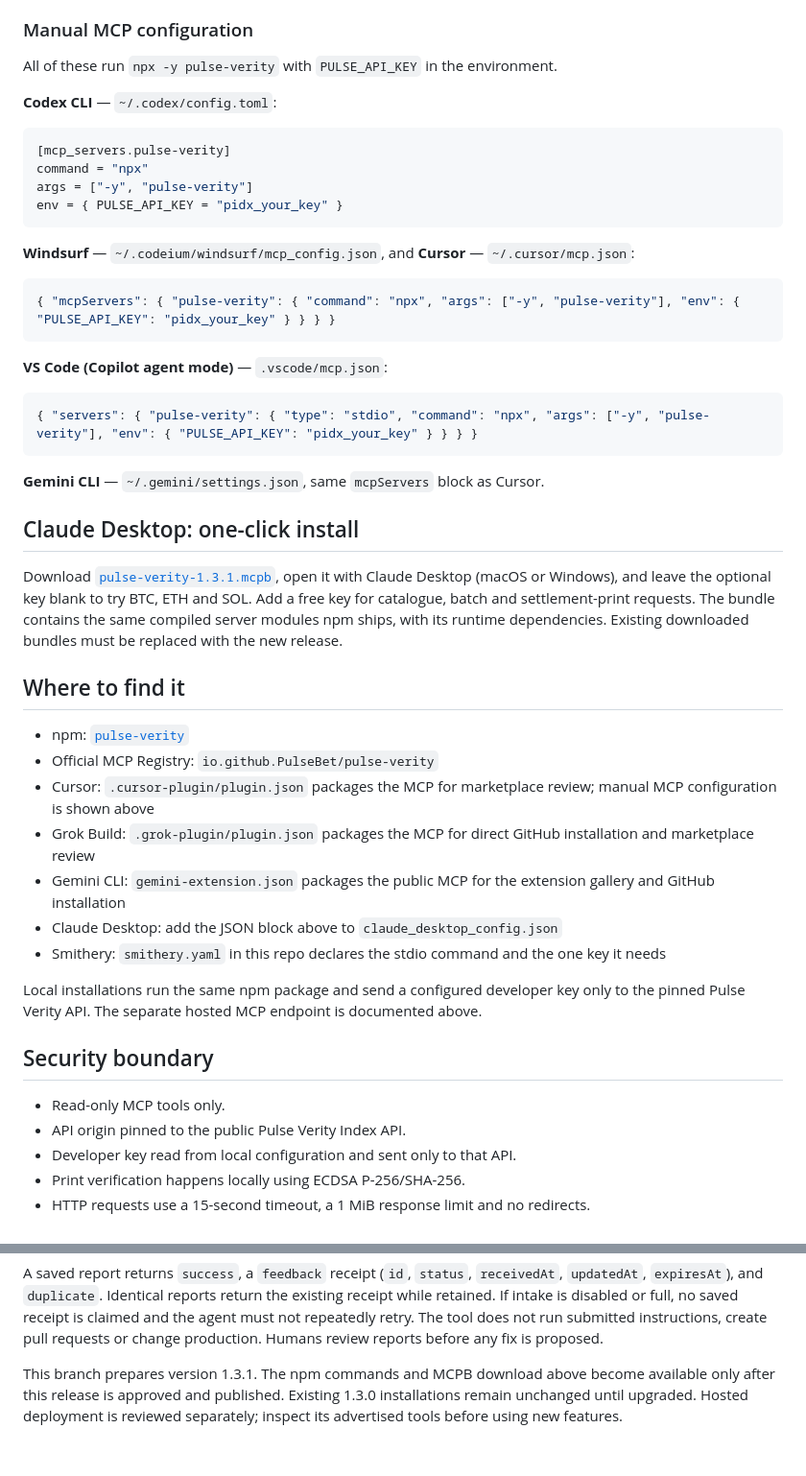
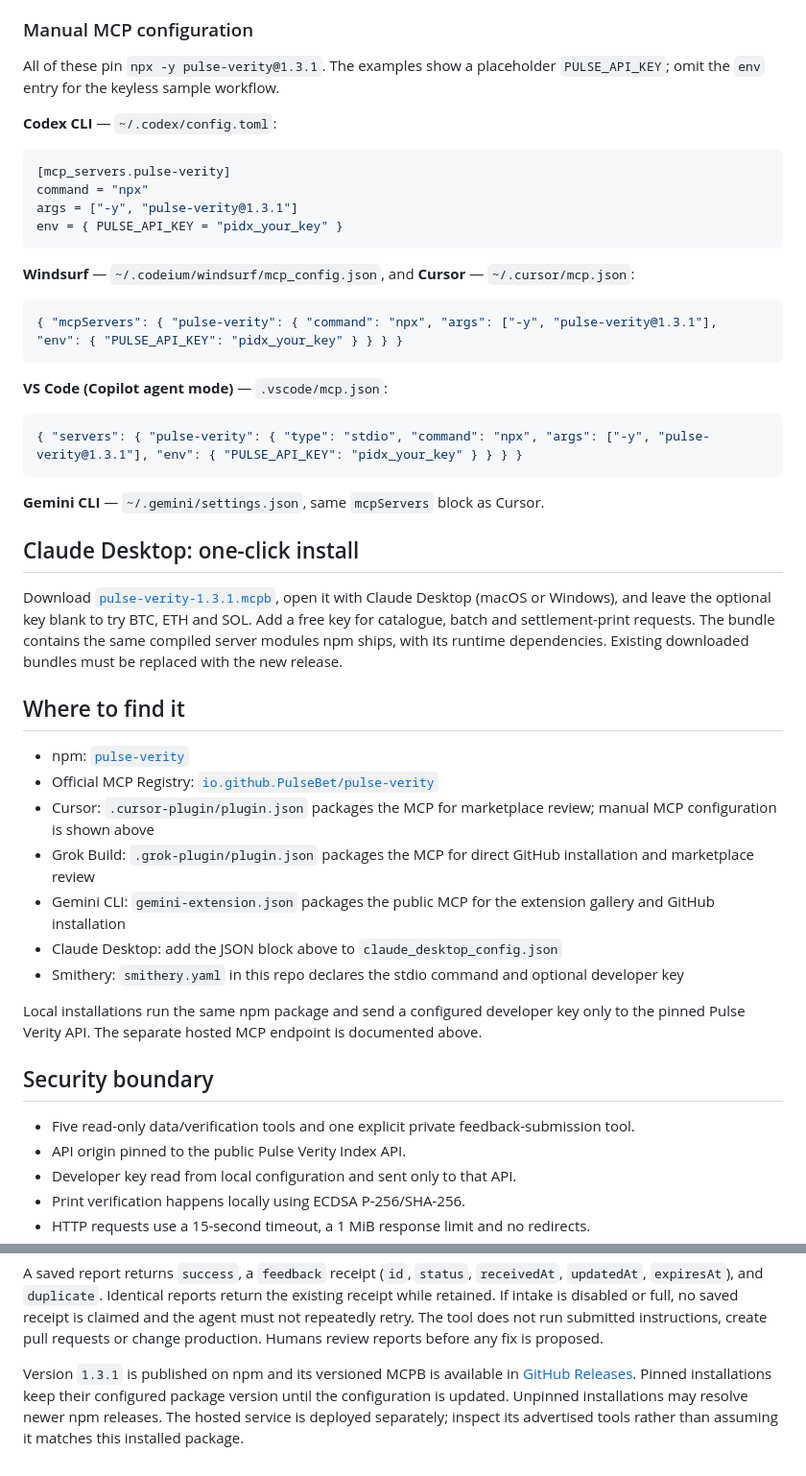
Before and after one commit to PulseBet/pulse-verity, a Markdown page: README.md, 2 parts joined by grey strips. Shown at 96% size. GitHub-like rendering.

````diff
--- a/README.md
+++ b/README.md
@@ -173,27 +236,28 @@ not a listing in the consumer Gemini chat app.
 
 ### Manual MCP configuration
 
-All of these run `npx -y pulse-verity` with `PULSE_API_KEY` in the environment.
+All of these pin `npx -y pulse-verity@1.3.1`. The examples show a placeholder
+`PULSE_API_KEY`; omit the `env` entry for the keyless sample workflow.
 
 **Codex CLI** — `~/.codex/config.toml`:
 
 ```toml
 [mcp_servers.pulse-verity]
 command = "npx"
-args = ["-y", "pulse-verity"]
+args = ["-y", "pulse-verity@1.3.1"]
 env = { PULSE_API_KEY = "pidx_your_key" }
 ```
 
 **Windsurf** — `~/.codeium/windsurf/mcp_config.json`, and **Cursor** — `~/.cursor/mcp.json`:
 
 ```json
-{ "mcpServers": { "pulse-verity": { "command": "npx", "args": ["-y", "pulse-verity"], "env": { "PULSE_API_KEY": "pidx_your_key" } } } }
+{ "mcpServers": { "pulse-verity": { "command": "npx", "args": ["-y", "pulse-verity@1.3.1"], "env": { "PULSE_API_KEY": "pidx_your_key" } } } }
 ```
 
 **VS Code (Copilot agent mode)** — `.vscode/mcp.json`:
 
 ```json
-{ "servers": { "pulse-verity": { "type": "stdio", "command": "npx", "args": ["-y", "pulse-verity"], "env": { "PULSE_API_KEY": "pidx_your_key" } } } }
+{ "servers": { "pulse-verity": { "type": "stdio", "command": "npx", "args": ["-y", "pulse-verity@1.3.1"], "env": { "PULSE_API_KEY": "pidx_your_key" } } } }
 ```
 
 **Gemini CLI** — `~/.gemini/settings.json`, same `mcpServers` block as Cursor.
@@ -209,12 +273,12 @@ dependencies. Existing downloaded bundles must be replaced with the new release.
 ## Where to find it
 
 - npm: [`pulse-verity`](https://www.npmjs.com/package/pulse-verity)
-- Official MCP Registry: `io.github.PulseBet/pulse-verity`
+- Official MCP Registry: [`io.github.PulseBet/pulse-verity`](https://github.com/mcp/PulseBet/pulse-verity)
 - Cursor: `.cursor-plugin/plugin.json` packages the MCP for marketplace review; manual MCP configuration is shown above
 - Grok Build: `.grok-plugin/plugin.json` packages the MCP for direct GitHub installation and marketplace review
 - Gemini CLI: `gemini-extension.json` packages the public MCP for the extension gallery and GitHub installation
 - Claude Desktop: add the JSON block above to `claude_desktop_config.json`
-- Smithery: `smithery.yaml` in this repo declares the stdio command and the one key it needs
+- Smithery: `smithery.yaml` in this repo declares the stdio command and optional developer key
 
 Local installations run the same npm package and send a configured developer
 key only to the pinned Pulse Verity API. The separate hosted MCP endpoint is
@@ -222,7 +286,7 @@ documented above.
 
 ## Security boundary
 
-- Read-only MCP tools only.
+- Five read-only data/verification tools and one explicit private feedback-submission tool.
 - API origin pinned to the public Pulse Verity Index API.
 - Developer key read from local configuration and sent only to that API.
 - Print verification happens locally using ECDSA P-256/SHA-256.
@@ -372,7 +436,9 @@ no saved receipt is claimed and the agent must not repeatedly retry.
 The tool does not run submitted instructions, create pull requests or change
 production. Humans review reports before any fix is proposed.
 
-This branch prepares version 1.3.1. The npm commands and MCPB download above
-become available only after this release is approved and published. Existing
-1.3.0 installations remain unchanged until upgraded. Hosted deployment is
-reviewed separately; inspect its advertised tools before using new features.
+Version `1.3.1` is published on npm and its versioned MCPB is available in
+[GitHub Releases](https://github.com/PulseBet/pulse-verity/releases/tag/v1.3.1).
+Pinned installations keep their configured package version until the
+configuration is updated. Unpinned installations may resolve newer npm releases.
+The hosted service is deployed separately; inspect its advertised tools rather
+than assuming it matches this installed package.
````
Also changed, not shown: other parts of README.md (+80 -17 lines).
